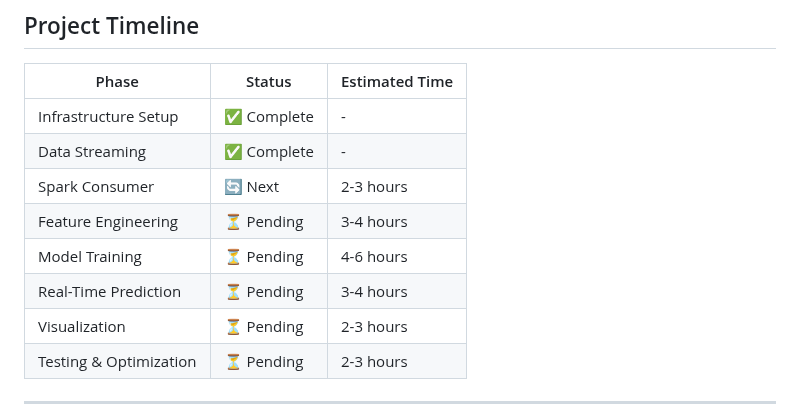
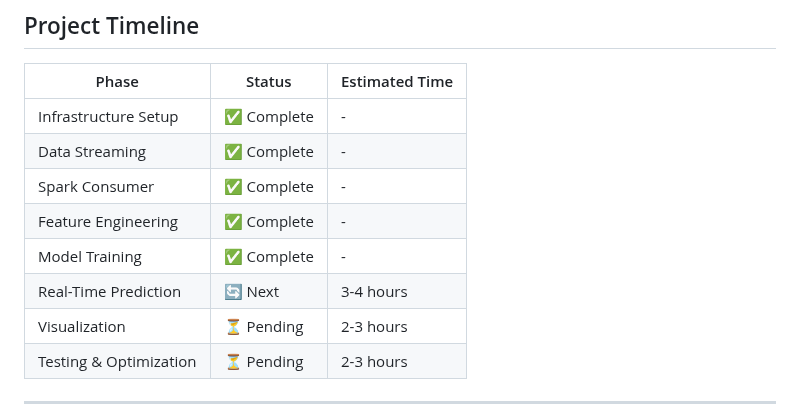
Before and after one commit to namit-surana/Big-Data-Final-Project, a Markdown page: README.md, the part around the change. GitHub-like rendering.

```diff
--- a/README.md
+++ b/README.md
@@ -262,10 +262,10 @@ Each message in Kafka has the following structure:
 |-------|--------|----------------|
 | Infrastructure Setup | ✅ Complete | - |
 | Data Streaming | ✅ Complete | - |
-| Spark Consumer | 🔄 Next | 2-3 hours |
-| Feature Engineering | ⏳ Pending | 3-4 hours |
-| Model Training | ⏳ Pending | 4-6 hours |
-| Real-Time Prediction | ⏳ Pending | 3-4 hours |
+| Spark Consumer | ✅ Complete | - |
+| Feature Engineering | ✅ Complete | - |
+| Model Training | ✅ Complete | - |
+| Real-Time Prediction | 🔄 Next | 3-4 hours |
 | Visualization | ⏳ Pending | 2-3 hours |
 | Testing & Optimization | ⏳ Pending | 2-3 hours |
 
```
